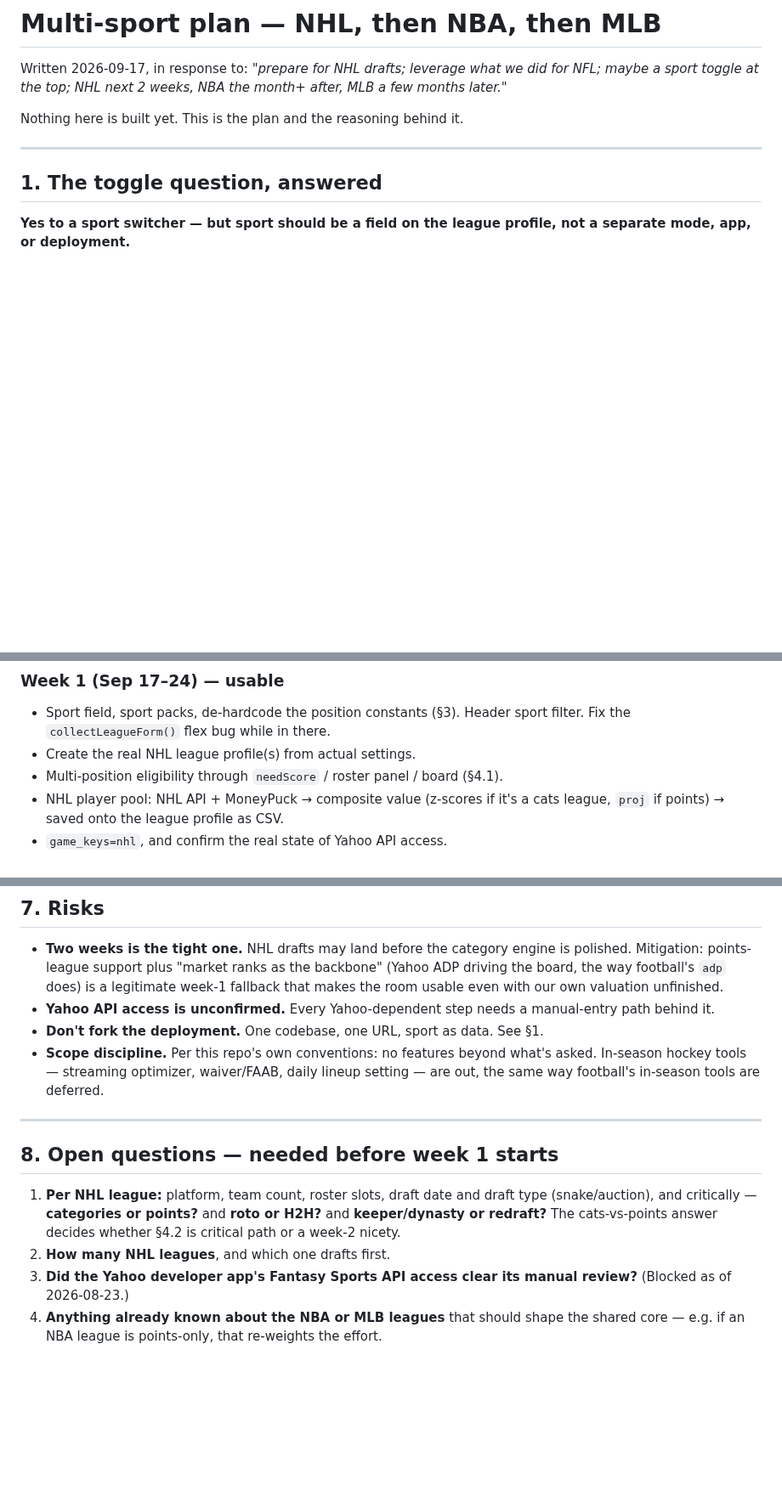
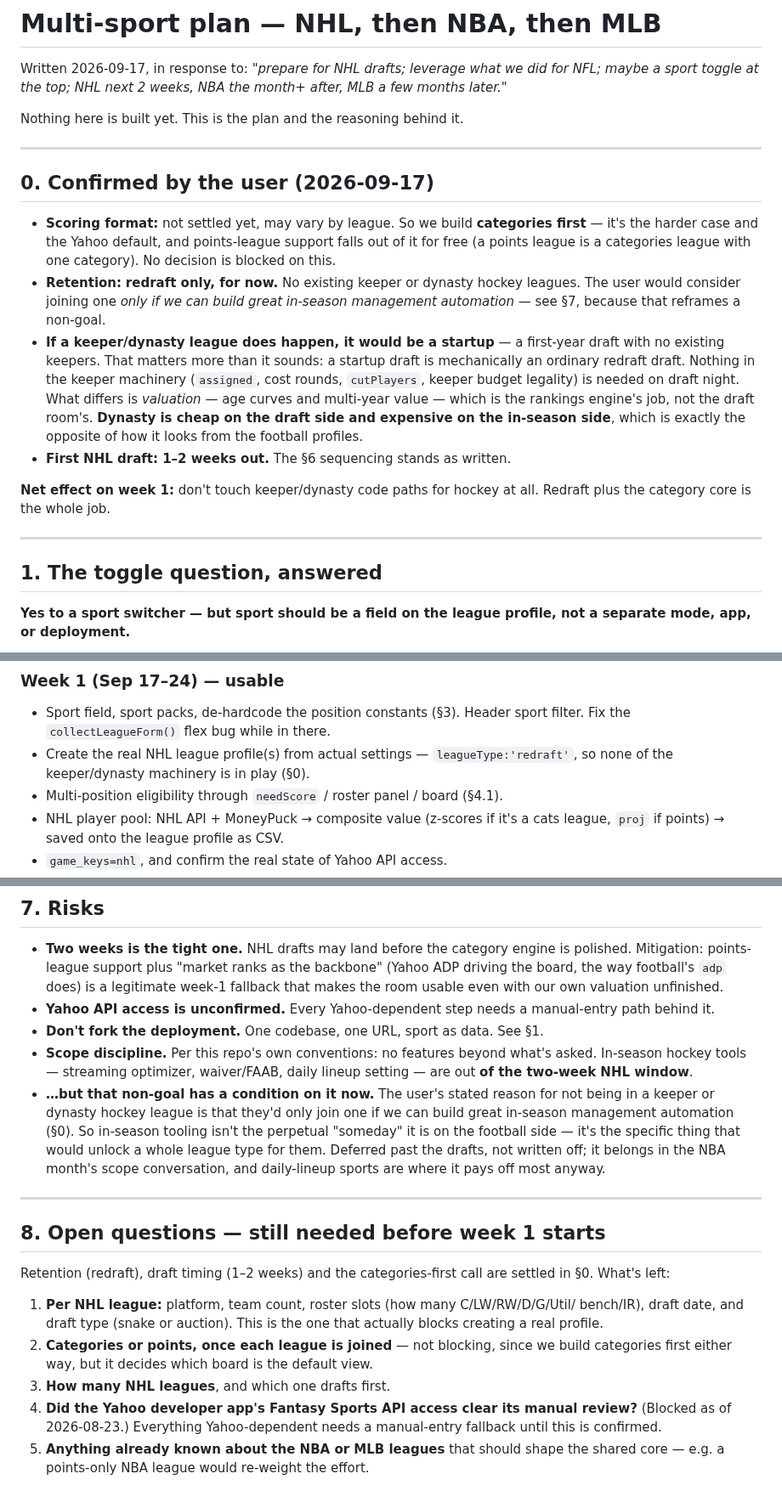
Before and after one commit to hkeseyan/aeo-draft-lab, a Markdown page: docs/MULTISPORT_PLAN.md, 3 parts joined by grey strips. Shown at 85% size. Drawn GitHub-style; blank space fills up the shorter version.

Commit message:
Fold the user's NHL answers into the multi-sport plan
Confirmed: scoring format not settled and may vary by league, so we build
categories first and points support falls out of it free; redraft only for
now, with keeper/dynasty conditional on in-season management automation;
any such league would be a startup; first draft is 1-2 weeks out, so the
sequencing stands.

Two consequences worth recording. A startup draft is mechanically an
ordinary redraft draft — none of the keeper machinery is needed on draft
night, and what differs is valuation (age curves, multi-year value), which
is the rankings engine's job. So dynasty is cheap on the draft side and
expensive on the in-season side, the opposite of how it looks from the
football profiles. And the "in-season tools are out of scope" non-goal now
has a condition on it: it's the specific thing that would unlock a whole
league type here, so it's deferred past the drafts rather than written off.

Co-Authored-By: Claude Opus 5 <noreply@anthropic.com>
Claude-Session: https://claude.ai/code/session_0146yPZPhF7YNWY47MWwueDn

```diff
--- a/docs/MULTISPORT_PLAN.md
+++ b/docs/MULTISPORT_PLAN.md
@@ -5,6 +5,30 @@ for NFL; maybe a sport toggle at the top; NHL next 2 weeks, NBA the month+ after
 MLB a few months later."*
 
 Nothing here is built yet. This is the plan and the reasoning behind it.
+
+---
+
+## 0. Confirmed by the user (2026-09-17)
+
+- **Scoring format:** not settled yet, may vary by league. So we build
+  **categories first** — it's the harder case and the Yahoo default, and points-league
+  support falls out of it for free (a points league is a categories league with one
+  category). No decision is blocked on this.
+- **Retention:** **redraft only, for now.** No existing keeper or dynasty hockey
+  leagues. The user would consider joining one *only if we can build great in-season
+  management automation* — see §7, because that reframes a non-goal.
+- **If a keeper/dynasty league does happen, it would be a startup** — a first-year
+  draft with no existing keepers. That matters more than it sounds: a startup draft
+  is mechanically an ordinary redraft draft. Nothing in the keeper machinery
+  (`assigned`, cost rounds, `cutPlayers`, keeper budget legality) is needed on draft
+  night. What differs is *valuation* — age curves and multi-year value — which is the
+  rankings engine's job, not the draft room's. **Dynasty is cheap on the draft side
+  and expensive on the in-season side**, which is exactly the opposite of how it
+  looks from the football profiles.
+- **First NHL draft: 1–2 weeks out.** The §6 sequencing stands as written.
+
+**Net effect on week 1:** don't touch keeper/dynasty code paths for hockey at all.
+Redraft plus the category core is the whole job.
 
 ---
 
@@ -221,7 +245,8 @@ working, then sharpen it.
 ### Week 1 (Sep 17–24) — usable
 - Sport field, sport packs, de-hardcode the position constants (§3). Header sport
   filter. Fix the `collectLeagueForm()` flex bug while in there.
-- Create the real NHL league profile(s) from actual settings.
+- Create the real NHL league profile(s) from actual settings — `leagueType:'redraft'`,
+  so none of the keeper/dynasty machinery is in play (§0).
 - Multi-position eligibility through `needScore` / roster panel / board (§4.1).
 - NHL player pool: NHL API + MoneyPuck → composite value (z-scores if it's a cats
   league, `proj` if points) → saved onto the league profile as CSV.
@@ -264,18 +289,30 @@ which is the entire payoff of building the category core for hockey first.
 - **Don't fork the deployment.** One codebase, one URL, sport as data. See §1.
 - **Scope discipline.** Per this repo's own conventions: no features beyond what's
   asked. In-season hockey tools — streaming optimizer, waiver/FAAB, daily lineup
-  setting — are out, the same way football's in-season tools are deferred.
+  setting — are out **of the two-week NHL window**.
+- **…but that non-goal has a condition on it now.** The user's stated reason for not
+  being in a keeper or dynasty hockey league is that they'd only join one if we can
+  build great in-season management automation (§0). So in-season tooling isn't the
+  perpetual "someday" it is on the football side — it's the specific thing that would
+  unlock a whole league type for them. Deferred past the drafts, not written off; it
+  belongs in the NBA month's scope conversation, and daily-lineup sports are where it
+  pays off most anyway.
 
 ---
 
-## 8. Open questions — needed before week 1 starts
+## 8. Open questions — still needed before week 1 starts
 
-1. **Per NHL league:** platform, team count, roster slots, draft date and draft type
-   (snake/auction), and critically — **categories or points?** and **roto or H2H?**
-   and **keeper/dynasty or redraft?** The cats-vs-points answer decides whether §4.2
-   is critical path or a week-2 nicety.
-2. **How many NHL leagues**, and which one drafts first.
-3. **Did the Yahoo developer app's Fantasy Sports API access clear its manual
-   review?** (Blocked as of 2026-08-23.)
-4. **Anything already known about the NBA or MLB leagues** that should shape the
-   shared core — e.g. if an NBA league is points-only, that re-weights the effort.
+Retention (redraft), draft timing (1–2 weeks) and the categories-first call are
+settled in §0. What's left:
+
+1. **Per NHL league:** platform, team count, roster slots (how many C/LW/RW/D/G/Util/
+   bench/IR), draft date, and draft type (snake or auction). This is the one that
+   actually blocks creating a real profile.
+2. **Categories or points, once each league is joined** — not blocking, since we build
+   categories first either way, but it decides which board is the default view.
+3. **How many NHL leagues**, and which one drafts first.
+4. **Did the Yahoo developer app's Fantasy Sports API access clear its manual
+   review?** (Blocked as of 2026-08-23.) Everything Yahoo-dependent needs a
+   manual-entry fallback until this is confirmed.
+5. **Anything already known about the NBA or MLB leagues** that should shape the
+   shared core — e.g. a points-only NBA league would re-weight the effort.
```
Also changed, not shown: FEEDBACK.md (+1 -1 lines).
